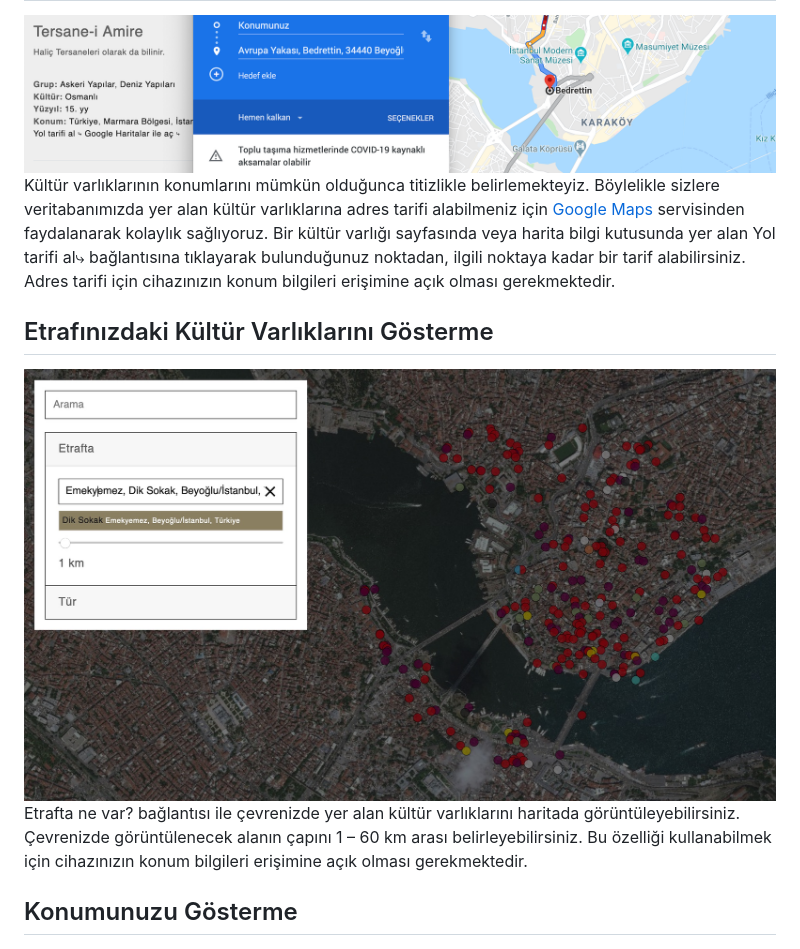
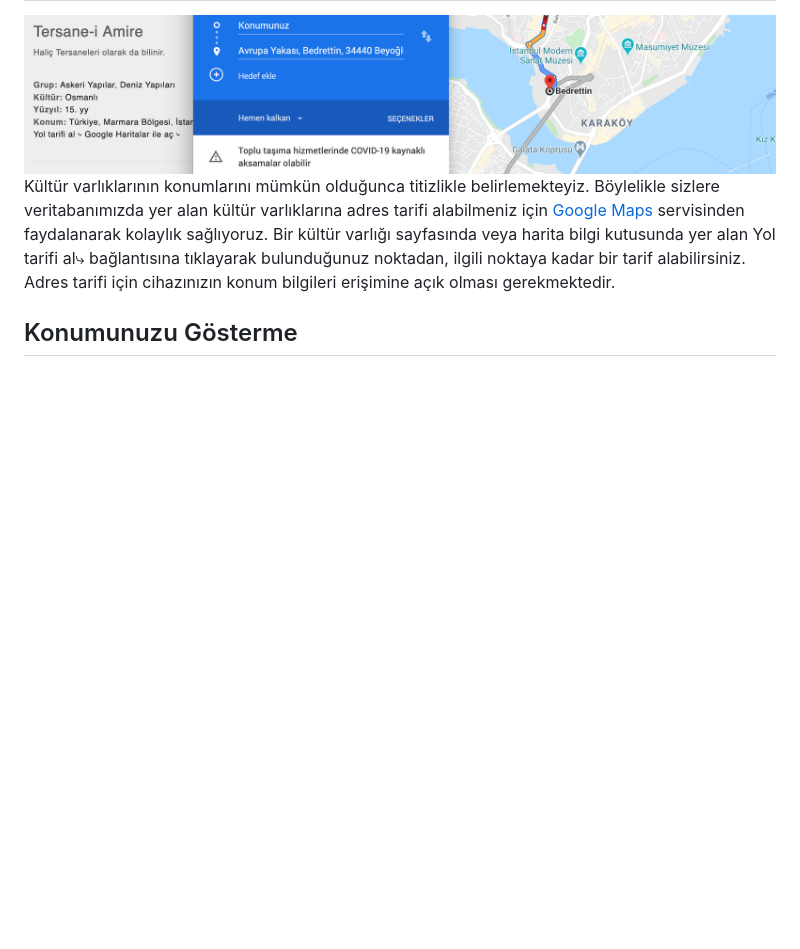
Before and after one commit to kulturenvanteri/rehber, a Markdown page: README.md, the part around the change. Rendered like a GitHub page; blank space fills up the shorter version.

```diff
--- a/README.md
+++ b/README.md
@@ -45,12 +45,6 @@ Eğer haritada var olmayan bir kültür varlığını bize bildirmek isterseniz,
 <img src="img/ke_tarif.png" height="auto" width="100%" >
 
 Kültür varlıklarının konumlarını mümkün olduğunca titizlikle belirlemekteyiz. Böylelikle sizlere veritabanımızda yer alan kültür varlıklarına adres tarifi alabilmeniz için [Google Maps](https://www.google.com/maps) servisinden faydalanarak kolaylık sağlıyoruz. Bir kültür varlığı sayfasında veya harita bilgi kutusunda yer alan Yol tarifi al⤷ bağlantısına tıklayarak bulunduğunuz noktadan, ilgili noktaya kadar bir tarif alabilirsiniz. Adres tarifi için cihazınızın konum bilgileri erişimine açık olması gerekmektedir.
-
-## Etrafınızdaki Kültür Varlıklarını Gösterme
-
-<img src="img/ke_etrafta.jpg" height="auto" width="100%" >
-
-Etrafta ne var? bağlantısı ile çevrenizde yer alan kültür varlıklarını haritada görüntüleyebilirsiniz. Çevrenizde görüntülenecek alanın çapını 1 – 60 km arası belirleyebilirsiniz. Bu özelliği kullanabilmek için cihazınızın konum bilgileri erişimine açık olması gerekmektedir.
 
 ## Konumunuzu Gösterme
 
```
